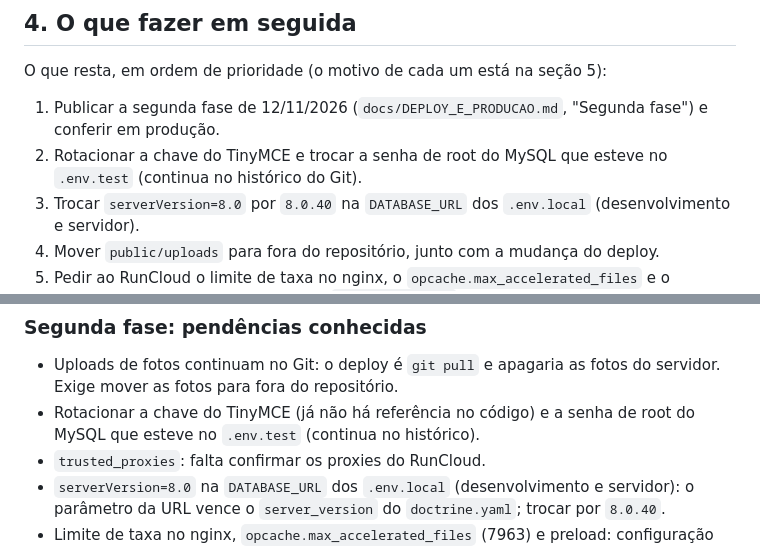
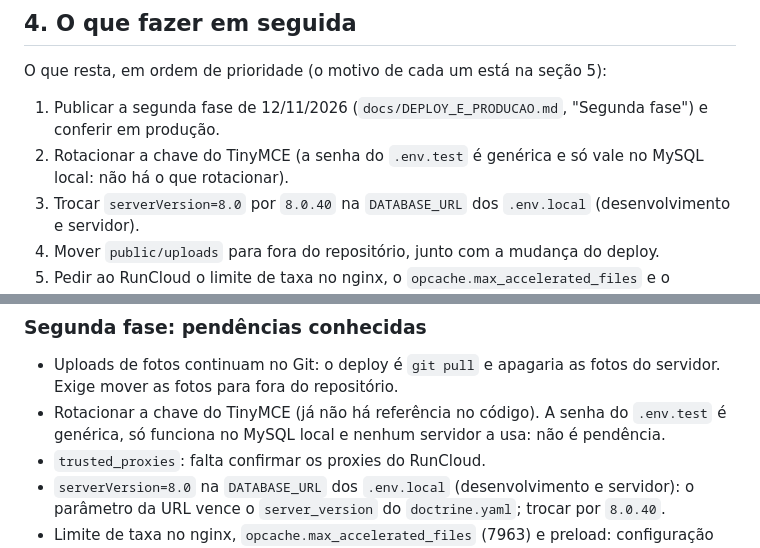
Before and after one commit to JonasPoli/ufscar-cech, a Markdown page: docs/CODE_REVIEW.md, 2 parts joined by grey strips. GitHub-like rendering.

Commit message:
docs: a senha do .env.test é local e não é pendência de segurança
Co-Authored-By: Claude Sonnet 5.5 <noreply@anthropic.com>

```diff
--- a/docs/CODE_REVIEW.md
+++ b/docs/CODE_REVIEW.md
@@ -190,7 +190,7 @@ pessoais) foram **removidos do índice** nesta rodada (permanecem em disco) e `.
 O que resta, em ordem de prioridade (o motivo de cada um está na seção 5):
 
 1. Publicar a segunda fase de 12/11/2026 (`docs/DEPLOY_E_PRODUCAO.md`, "Segunda fase") e conferir em produção.
-2. Rotacionar a chave do TinyMCE e trocar a senha de root do MySQL que esteve no `.env.test` (continua no histórico do Git).
+2. Rotacionar a chave do TinyMCE (a senha do `.env.test` é genérica e só vale no MySQL local: não há o que rotacionar).
 3. Trocar `serverVersion=8.0` por `8.0.40` na `DATABASE_URL` dos `.env.local` (desenvolvimento e servidor).
 4. Mover `public/uploads` para fora do repositório, junto com a mudança do deploy.
 5. Pedir ao RunCloud o limite de taxa no nginx, o `opcache.max_accelerated_files` e o preload, e confirmar os proxies para `trusted_proxies`.
@@ -254,7 +254,7 @@ Verificação: suíte completa com 919 testes passando, `lint:twig`, `lint:yaml`
 ### Segunda fase: pendências conhecidas
 
 - Uploads de fotos continuam no Git: o deploy é `git pull` e apagaria as fotos do servidor. Exige mover as fotos para fora do repositório.
-- Rotacionar a chave do TinyMCE (já não há referência no código) e a senha de root do MySQL que esteve no `.env.test` (continua no histórico).
+- Rotacionar a chave do TinyMCE (já não há referência no código). A senha do `.env.test` é genérica, só funciona no MySQL local e nenhum servidor a usa: não é pendência.
 - `trusted_proxies`: falta confirmar os proxies do RunCloud.
 - `serverVersion=8.0` na `DATABASE_URL` dos `.env.local` (desenvolvimento e servidor): o parâmetro da URL vence o `server_version` do `doctrine.yaml`; trocar por `8.0.40`.
 - Limite de taxa no nginx, `opcache.max_accelerated_files` (7963) e preload: configuração do RunCloud, fora do repositório.
```
Also changed, not shown: 2 other files.
